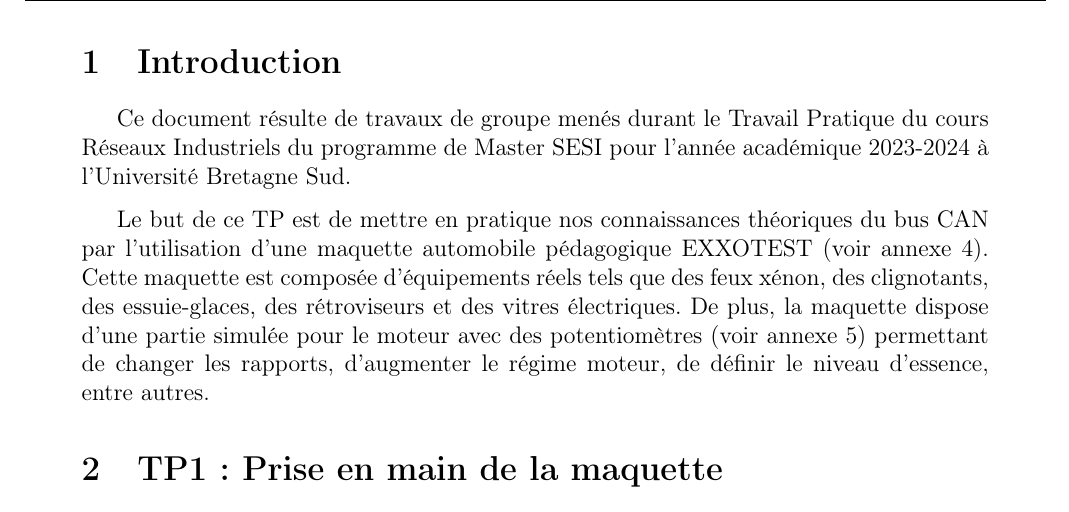
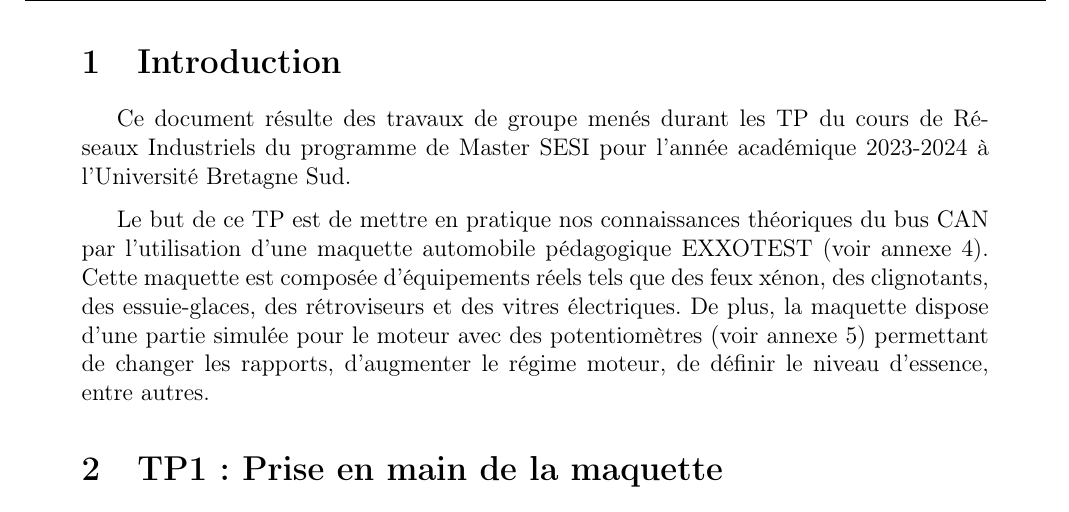
Before and after one commit to benji4411/LaTeX_TP_Reseaux_Industriels, a LaTeX document (main.tex): part of page 3 of 14, cut so that both start at the same text. Compiled offline with pdfLaTeX.

Commit message:
petite correction

```diff
--- a/main.tex
+++ b/main.tex
@@ -34,7 +34,7 @@
 
 \section{Introduction}
 
-Ce document résulte de travaux de groupe menés durant le Travail Pratique du cours Réseaux Industriels du programme de Master SESI pour l'année académique 2023-2024 à l'Université Bretagne Sud.
+Ce document résulte des travaux de groupe menés durant les TP du cours de Réseaux Industriels du programme de Master SESI pour l'année académique 2023-2024 à l'Université Bretagne Sud.
 
 Le but de ce TP est de mettre en pratique nos connaissances théoriques du bus CAN par l'utilisation d'une maquette automobile pédagogique EXXOTEST (voir annexe \ref{fig:maquette EXXOTEST}). Cette maquette est composée d'équipements réels tels que des feux xénon, des clignotants, des essuie-glaces, des rétroviseurs et des vitres électriques. De plus, la maquette dispose d'une partie simulée pour le moteur avec des potentiomètres (voir annexe \ref{fig:potentiomètres}) permettant de changer les rapports, d'augmenter le régime moteur, de définir le niveau d'essence, entre autres.
 
```
